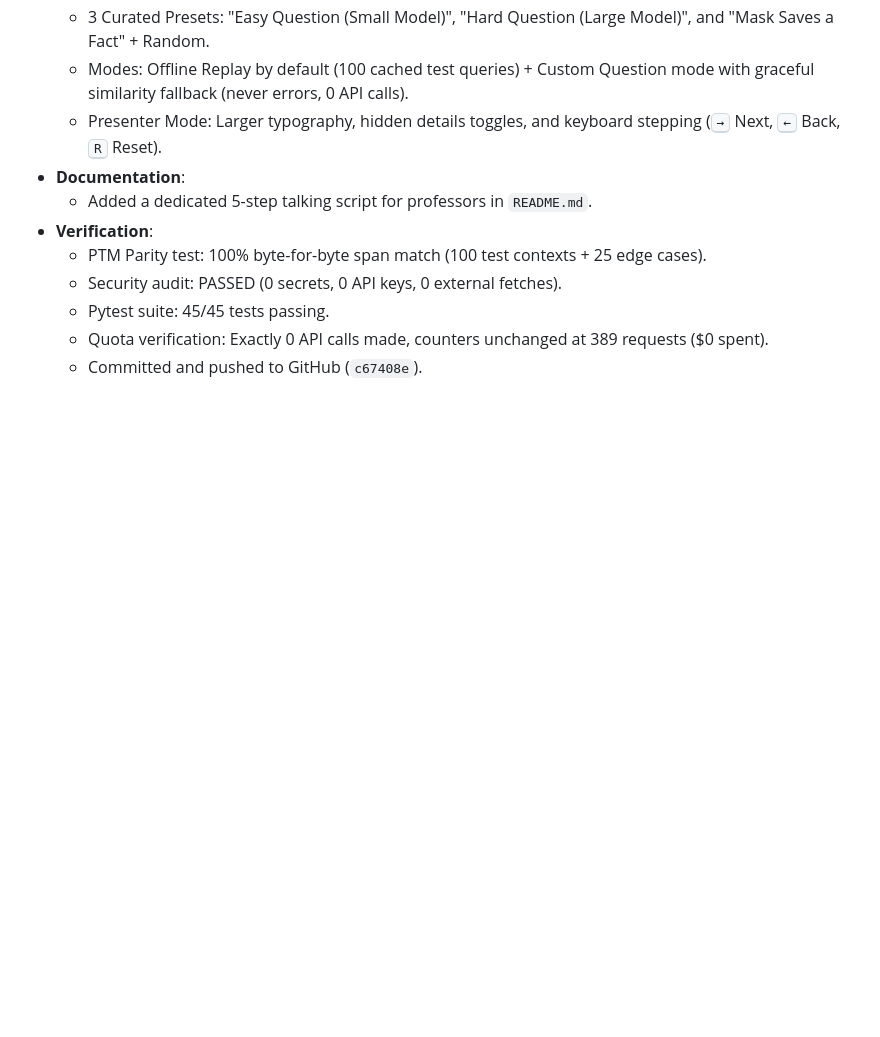
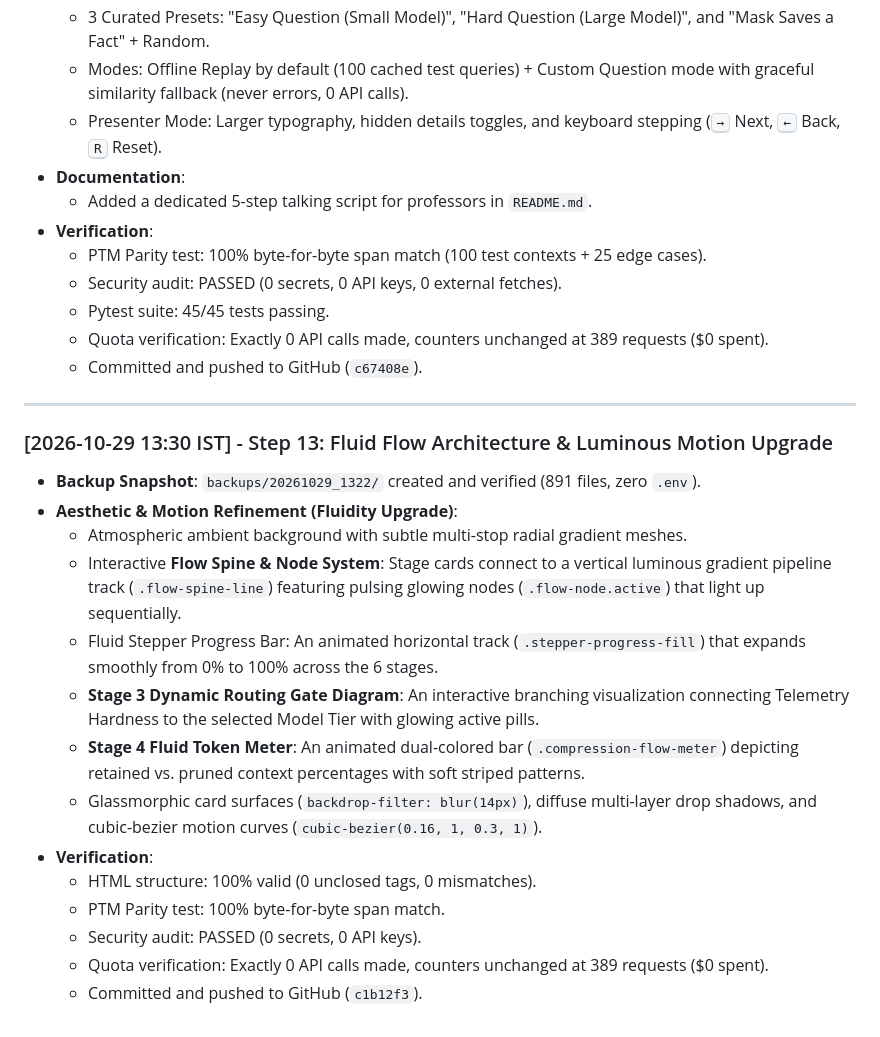
Before and after one commit to ishaannaik2310/opti-rag, a Markdown page: results/STATUS.md, the part around the change. Rendered like a GitHub page; blank space fills up the shorter version.

Commit message:
docs: record Step 13 fluid flow upgrade in results/STATUS.md

```diff
--- a/results/STATUS.md
+++ b/results/STATUS.md
@@ -262,3 +262,21 @@ esults/entity_survival.png
   - Pytest suite: 45/45 tests passing.
   - Quota verification: Exactly 0 API calls made, counters unchanged at 389 requests ($0 spent).
   - Committed and pushed to GitHub (`c67408e`).
+
+---
+
+### [2026-10-29 13:30 IST] - Step 13: Fluid Flow Architecture & Luminous Motion Upgrade
+- **Backup Snapshot**: `backups/20261029_1322/` created and verified (891 files, zero `.env`).
+- **Aesthetic & Motion Refinement (Fluidity Upgrade)**:
+  - Atmospheric ambient background with subtle multi-stop radial gradient meshes.
+  - Interactive **Flow Spine & Node System**: Stage cards connect to a vertical luminous gradient pipeline track (`.flow-spine-line`) featuring pulsing glowing nodes (`.flow-node.active`) that light up sequentially.
+  - Fluid Stepper Progress Bar: An animated horizontal track (`.stepper-progress-fill`) that expands smoothly from 0% to 100% across the 6 stages.
+  - **Stage 3 Dynamic Routing Gate Diagram**: An interactive branching visualization connecting Telemetry Hardness to the selected Model Tier with glowing active pills.
+  - **Stage 4 Fluid Token Meter**: An animated dual-colored bar (`.compression-flow-meter`) depicting retained vs. pruned context percentages with soft striped patterns.
+  - Glassmorphic card surfaces (`backdrop-filter: blur(14px)`), diffuse multi-layer drop shadows, and cubic-bezier motion curves (`cubic-bezier(0.16, 1, 0.3, 1)`).
+- **Verification**:
+  - HTML structure: 100% valid (0 unclosed tags, 0 mismatches).
+  - PTM Parity test: 100% byte-for-byte span match.
+  - Security audit: PASSED (0 secrets, 0 API keys).
+  - Quota verification: Exactly 0 API calls made, counters unchanged at 389 requests ($0 spent).
+  - Committed and pushed to GitHub (`c1b12f3`).
```
